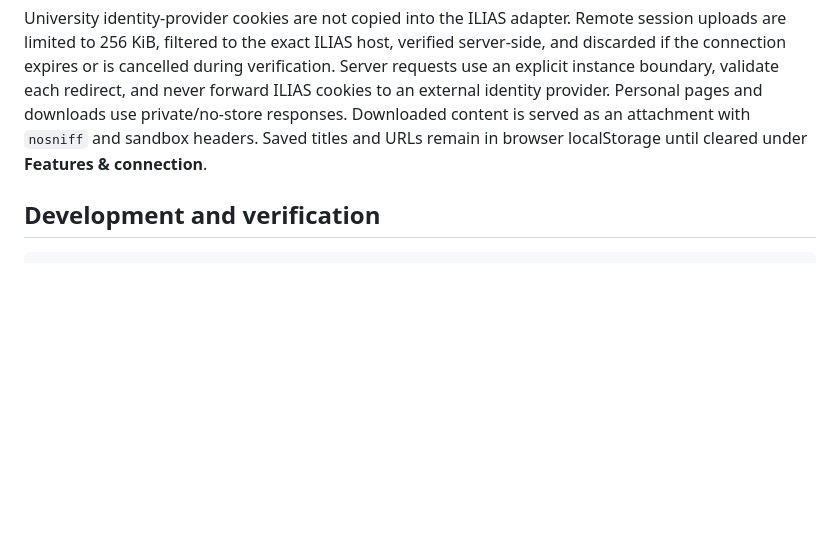
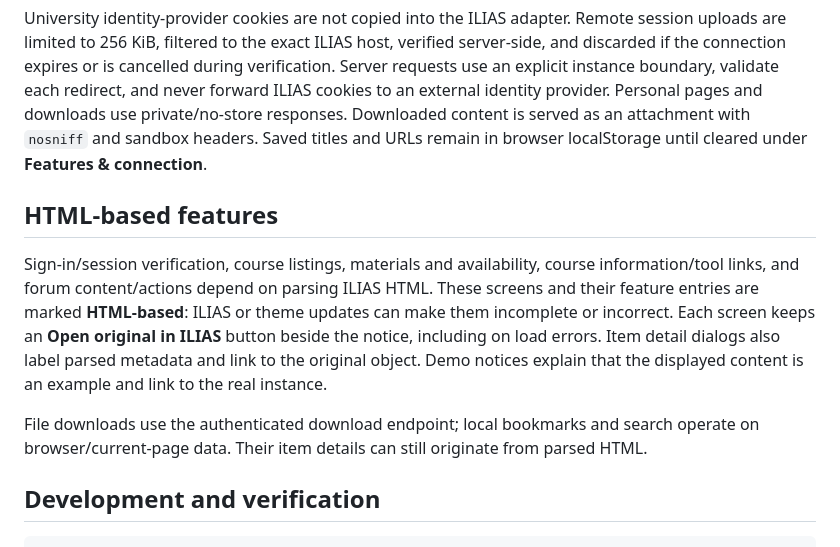
Before and after one commit to paperbenni/achilias, a Markdown page: README.md, the part around the change. GitHub-like rendering; blank space fills up the shorter version.

Commit message:
Label HTML-based features and keep original ILIAS fallbacks visible

````diff
--- a/README.md
+++ b/README.md
@@ -185,6 +185,12 @@ ILIAS session jars stay server-side, encrypted using AES-256-GCM. The key and fi
 
 University identity-provider cookies are not copied into the ILIAS adapter. Remote session uploads are limited to 256 KiB, filtered to the exact ILIAS host, verified server-side, and discarded if the connection expires or is cancelled during verification. Server requests use an explicit instance boundary, validate each redirect, and never forward ILIAS cookies to an external identity provider. Personal pages and downloads use private/no-store responses. Downloaded content is served as an attachment with `nosniff` and sandbox headers. Saved titles and URLs remain in browser localStorage until cleared under **Features & connection**.
 
+## HTML-based features
+
+Sign-in/session verification, course listings, materials and availability, course information/tool links, and forum content/actions depend on parsing ILIAS HTML. These screens and their feature entries are marked **HTML-based**: ILIAS or theme updates can make them incomplete or incorrect. Each screen keeps an **Open original in ILIAS** button beside the notice, including on load errors. Item detail dialogs also label parsed metadata and link to the original object. Demo notices explain that the displayed content is an example and link to the real instance.
+
+File downloads use the authenticated download endpoint; local bookmarks and search operate on browser/current-page data. Their item details can still originate from parsed HTML.
+
 ## Development and verification
 
 ```sh
````
Also changed, not shown: docs/architecture.md (+1 -1 lines), docs/screenshots/course.png, docs/screenshots/forum.png, docs/screenshots/mobile-course.png, docs/screenshots/mobile-forum.png, docs/screenshots/overview.png, docs/screenshots/thread.png, 8 other files.
